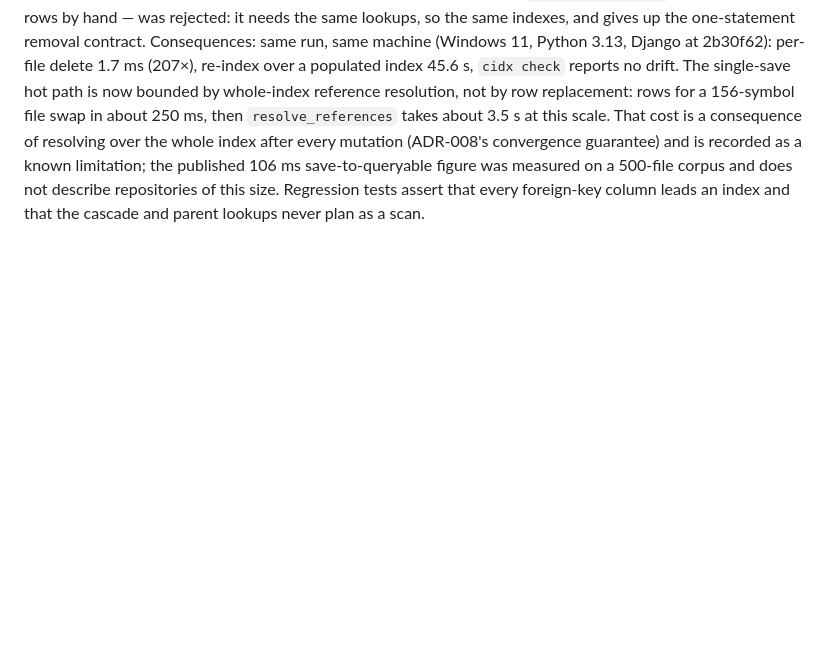
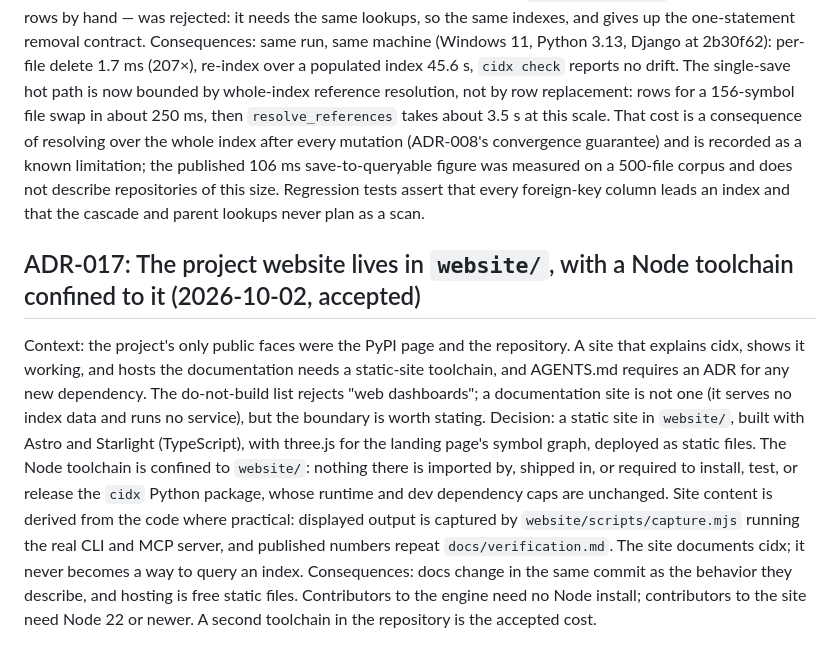
Before and after one commit to gativarshney/cidx, a Markdown page: DECISIONS.md, the part around the change. Rendered like a GitHub page; blank space fills up the shorter version.

Commit message:
docs: record the website decision as ADR-017

```diff
--- a/DECISIONS.md
+++ b/DECISIONS.md
@@ -99,3 +99,9 @@ Consequences: measured on the real implementation (Django at 2b30f62, Windows 11
 Context: `files -> symbols` and `files -> refs` cascade on delete, and `symbols.parent_id` references `symbols.id`, but none of those child columns had an index. SQLite enforces a cascade and a parent-side constraint check by looking up the child column, so with the v1 schema every `Store.replace_file` on a populated index planned as `SCAN symbols` / `SCAN refs` / `SCAN symbols`. Measured on Django (3,043 files, 76,166 symbols, 206,801 refs), `_delete_file_rows` cost 361 ms per file (max 1.0 s), and `cidx index` run a second time over its own output was still running after 684 s and was killed, versus 30 s for the fresh build. A fresh build never hit it: an empty index has no rows to delete. Anything that replaces rows in a populated index did: a re-index, a branch switch under the watcher, and every single-file save.
 Decision: add `idx_symbols_file`, `idx_symbols_parent`, and `idx_refs_file`, and bump `schema_version` to 2 so an index built by an earlier cidx is rebuilt on first open instead of staying slow. The alternative — dropping `ON DELETE CASCADE` and deleting child rows by hand — was rejected: it needs the same lookups, so the same indexes, and gives up the one-statement removal contract.
 Consequences: same run, same machine (Windows 11, Python 3.13, Django at 2b30f62): per-file delete 1.7 ms (207×), re-index over a populated index 45.6 s, `cidx check` reports no drift. The single-save hot path is now bounded by whole-index reference resolution, not by row replacement: rows for a 156-symbol file swap in about 250 ms, then `resolve_references` takes about 3.5 s at this scale. That cost is a consequence of resolving over the whole index after every mutation (ADR-008's convergence guarantee) and is recorded as a known limitation; the published 106 ms save-to-queryable figure was measured on a 500-file corpus and does not describe repositories of this size. Regression tests assert that every foreign-key column leads an index and that the cascade and parent lookups never plan as a scan.
+
+## ADR-017: The project website lives in `website/`, with a Node toolchain confined to it (2026-10-02, accepted)
+
+Context: the project's only public faces were the PyPI page and the repository. A site that explains cidx, shows it working, and hosts the documentation needs a static-site toolchain, and AGENTS.md requires an ADR for any new dependency. The do-not-build list rejects "web dashboards"; a documentation site is not one (it serves no index data and runs no service), but the boundary is worth stating.
+Decision: a static site in `website/`, built with Astro and Starlight (TypeScript), with three.js for the landing page's symbol graph, deployed as static files. The Node toolchain is confined to `website/`: nothing there is imported by, shipped in, or required to install, test, or release the `cidx` Python package, whose runtime and dev dependency caps are unchanged. Site content is derived from the code where practical: displayed output is captured by `website/scripts/capture.mjs` running the real CLI and MCP server, and published numbers repeat `docs/verification.md`. The site documents cidx; it never becomes a way to query an index.
+Consequences: docs change in the same commit as the behavior they describe, and hosting is free static files. Contributors to the engine need no Node install; contributors to the site need Node 22 or newer. A second toolchain in the repository is the accepted cost.
```
Also changed, not shown: CHANGELOG.md (+7 -0 lines).
